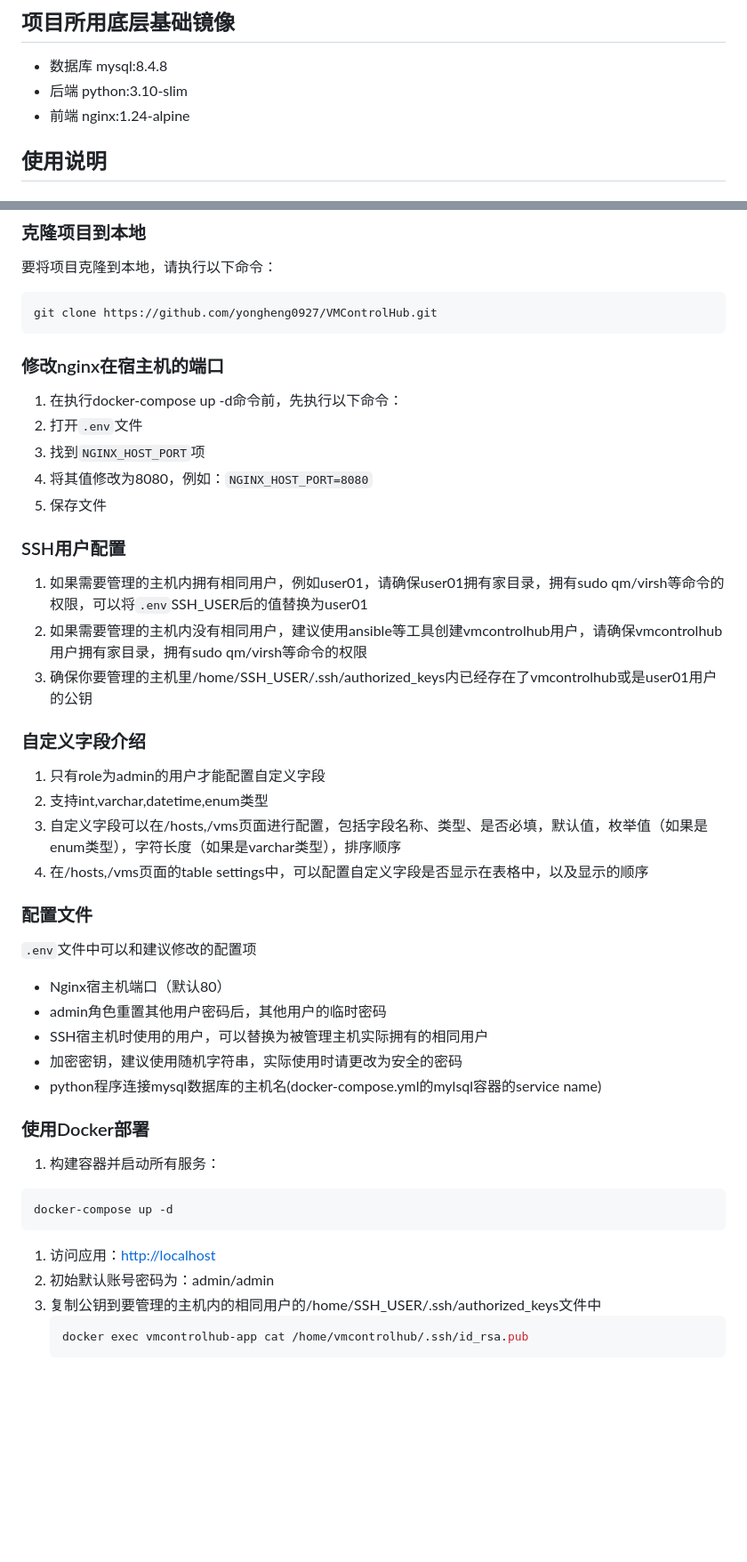
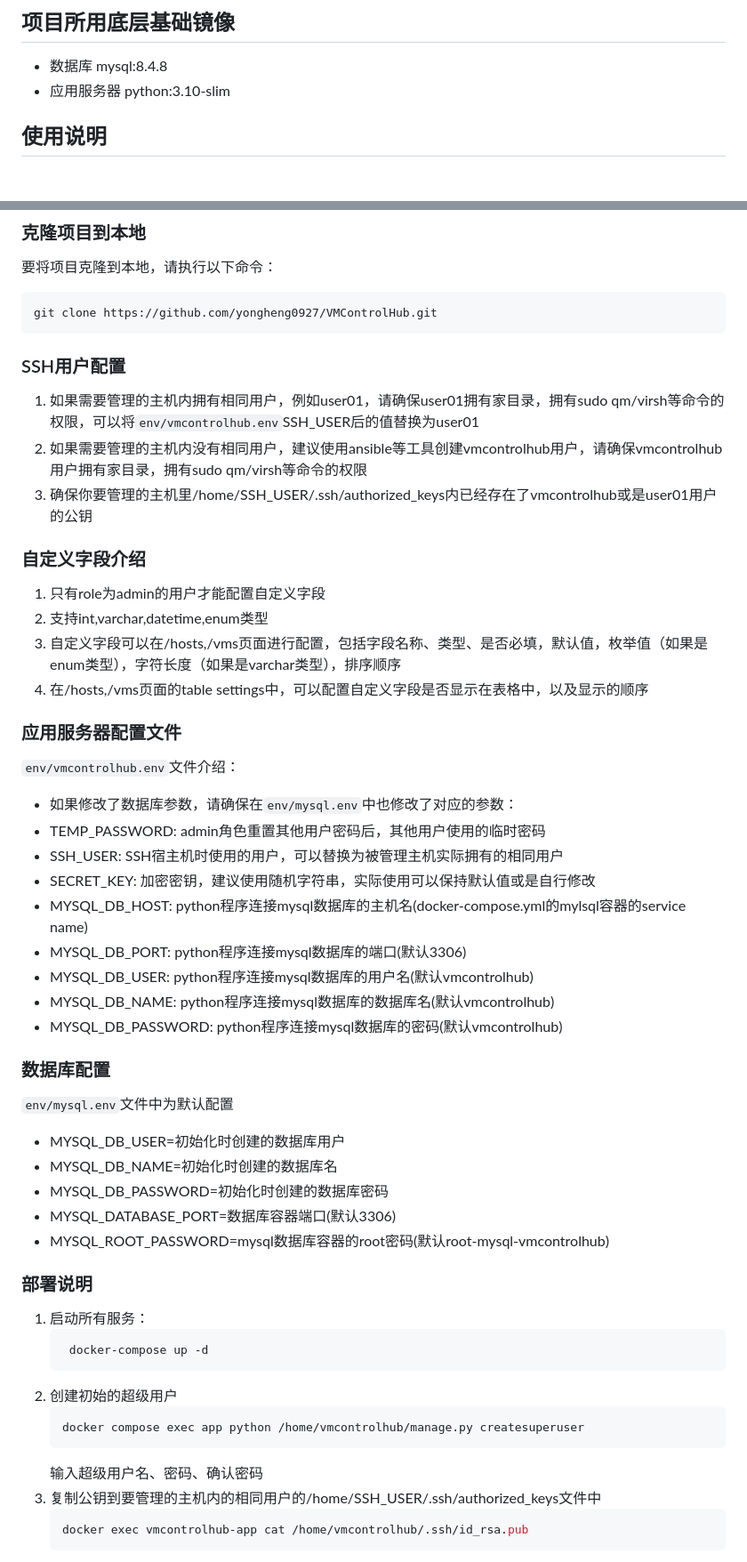
Before and after one commit to yongheng0927/VMControlHub, a Markdown page: README.md, 2 parts joined by grey strips. Shown at 89% size. Drawn GitHub-style; blank space fills up the shorter version.

Commit message:
docs: 更新README文档内容
- 移除前端nginx相关配置说明
- 拆分并详细说明应用服务器和数据库配置
- 完善部署流程和常见问题解答
- 修正配置文件的路径和参数说明

````diff
--- a/README.md
+++ b/README.md
@@ -19,8 +19,8 @@ VM Control Hub是一个用于管理虚拟机的Web应用程序，基于Flask框
 ## 项目所用底层基础镜像
 
 - 数据库 mysql:8.4.8
-- 后端 python:3.10-slim
-- 前端 nginx:1.24-alpine
+- 应用服务器 python:3.10-slim
+
 
 ## 使用说明
 
@@ -37,17 +37,10 @@ VM Control Hub是一个用于管理虚拟机的Web应用程序，基于Flask框
 ```bash
 git clone https://github.com/yongheng0927/VMControlHub.git
 ```
-### 修改nginx在宿主机的端口
-
-1. 在执行docker-compose up -d命令前，先执行以下命令：
-2. 打开`.env`文件
-3. 找到`NGINX_HOST_PORT`项
-4. 将其值修改为8080，例如：`NGINX_HOST_PORT=8080`
-5. 保存文件
 
 ### SSH用户配置
 
-1. 如果需要管理的主机内拥有相同用户，例如user01，请确保user01拥有家目录，拥有sudo qm/virsh等命令的权限，可以将`.env`SSH\_USER后的值替换为user01
+1. 如果需要管理的主机内拥有相同用户，例如user01，请确保user01拥有家目录，拥有sudo qm/virsh等命令的权限，可以将`env/vmcontrolhub.env`SSH\_USER后的值替换为user01
 2. 如果需要管理的主机内没有相同用户，建议使用ansible等工具创建vmcontrolhub用户，请确保vmcontrolhub用户拥有家目录，拥有sudo qm/virsh等命令的权限
 3. 确保你要管理的主机里/home/SSH\_USER/.ssh/authorized\_keys内已经存在了vmcontrolhub或是user01用户的公钥
 
@@ -58,26 +51,42 @@ git clone https://github.com/yongheng0927/VMControlHub.git
 3. 自定义字段可以在/hosts,/vms页面进行配置，包括字段名称、类型、是否必填，默认值，枚举值（如果是enum类型），字符长度（如果是varchar类型），排序顺序
 4. 在/hosts,/vms页面的table settings中，可以配置自定义字段是否显示在表格中，以及显示的顺序
 
-### 配置文件
+### 应用服务器配置文件
 
-`.env`文件中可以和建议修改的配置项
+`env/vmcontrolhub.env`文件介绍：
 
-- Nginx宿主机端口（默认80）
-- admin角色重置其他用户密码后，其他用户的临时密码
-- SSH宿主机时使用的用户，可以替换为被管理主机实际拥有的相同用户
-- 加密密钥，建议使用随机字符串，实际使用时请更改为安全的密码
-- python程序连接mysql数据库的主机名(docker-compose.yml的mylsql容器的service name)
+-  如果修改了数据库参数，请确保在`env/mysql.env`中也修改了对应的参数：
+- TEMP_PASSWORD: admin角色重置其他用户密码后，其他用户使用的临时密码
+- SSH_USER: SSH宿主机时使用的用户，可以替换为被管理主机实际拥有的相同用户
+- SECRET_KEY: 加密密钥，建议使用随机字符串，实际使用可以保持默认值或是自行修改
+- MYSQL_DB_HOST: python程序连接mysql数据库的主机名(docker-compose.yml的mylsql容器的service name)
+- MYSQL_DB_PORT: python程序连接mysql数据库的端口(默认3306)
+- MYSQL_DB_USER: python程序连接mysql数据库的用户名(默认vmcontrolhub)
+- MYSQL_DB_NAME: python程序连接mysql数据库的数据库名(默认vmcontrolhub)
+- MYSQL_DB_PASSWORD: python程序连接mysql数据库的密码(默认vmcontrolhub)
 
-### 使用Docker部署
 
-1. 构建容器并启动所有服务：
+### 数据库配置
+`env/mysql.env`文件中为默认配置
 
-```bash
-docker-compose up -d
-```
+- MYSQL_DB_USER=初始化时创建的数据库用户
+- MYSQL_DB_NAME=初始化时创建的数据库名
+- MYSQL_DB_PASSWORD=初始化时创建的数据库密码
+- MYSQL_DATABASE_PORT=数据库容器端口(默认3306)
+- MYSQL_ROOT_PASSWORD=mysql数据库容器的root密码(默认root-mysql-vmcontrolhub)
 
-1. 访问应用：<http://localhost>
-2. 初始默认账号密码为：admin/admin
+
+### 部署说明
+
+1. 启动所有服务：
+   ```bash
+    docker-compose up -d
+    ```
+2. 创建初始的超级用户
+   ```bash
+   docker compose exec app python /home/vmcontrolhub/manage.py createsuperuser
+   ```
+   输入超级用户名、密码、确认密码
 3. 复制公钥到要管理的主机内的相同用户的/home/SSH\_USER/.ssh/authorized\_keys文件中
    ```bash
    docker exec vmcontrolhub-app cat /home/vmcontrolhub/.ssh/id_rsa.pub
````
Also changed, not shown: other parts of README.md (+18 -0 lines).
